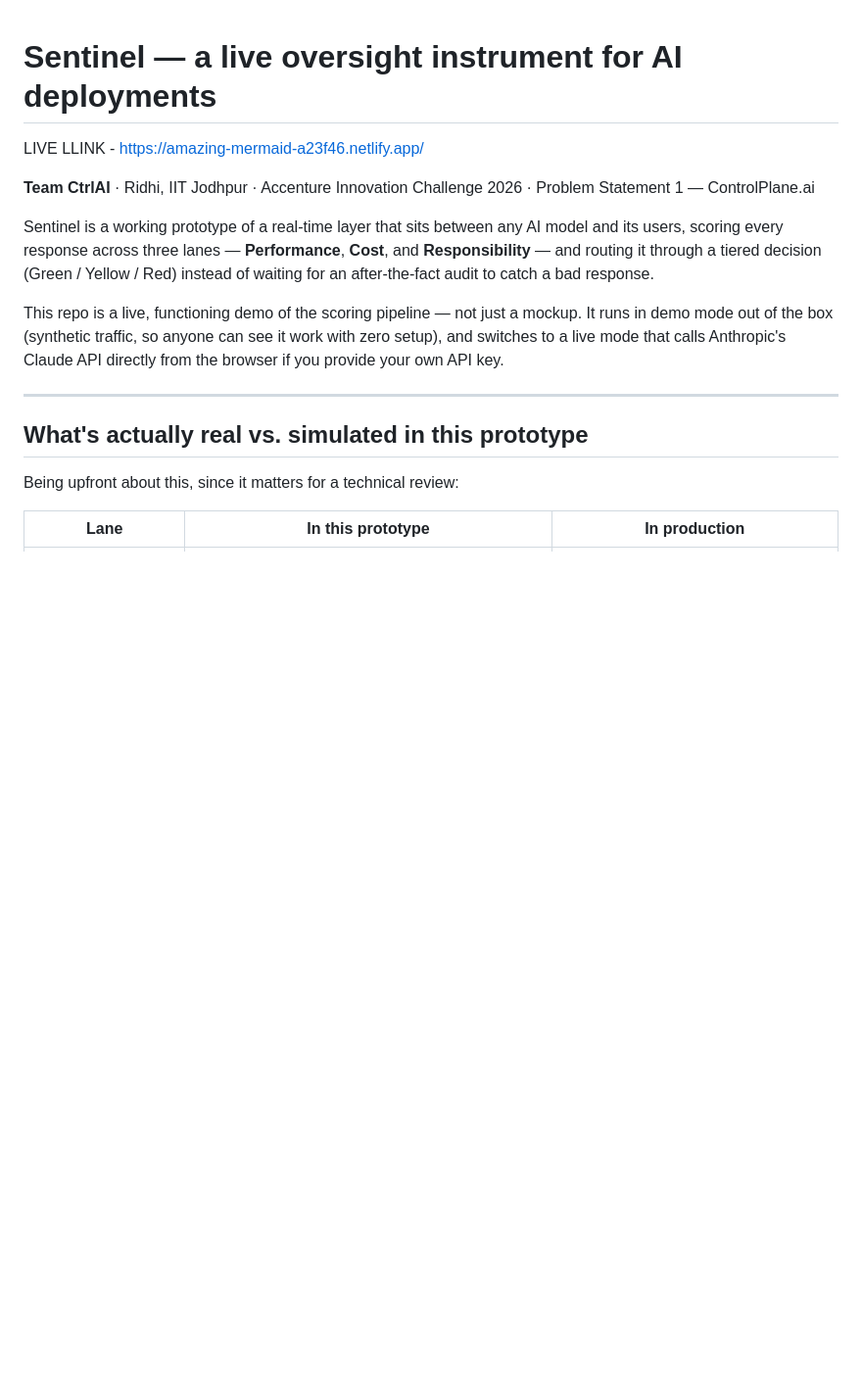
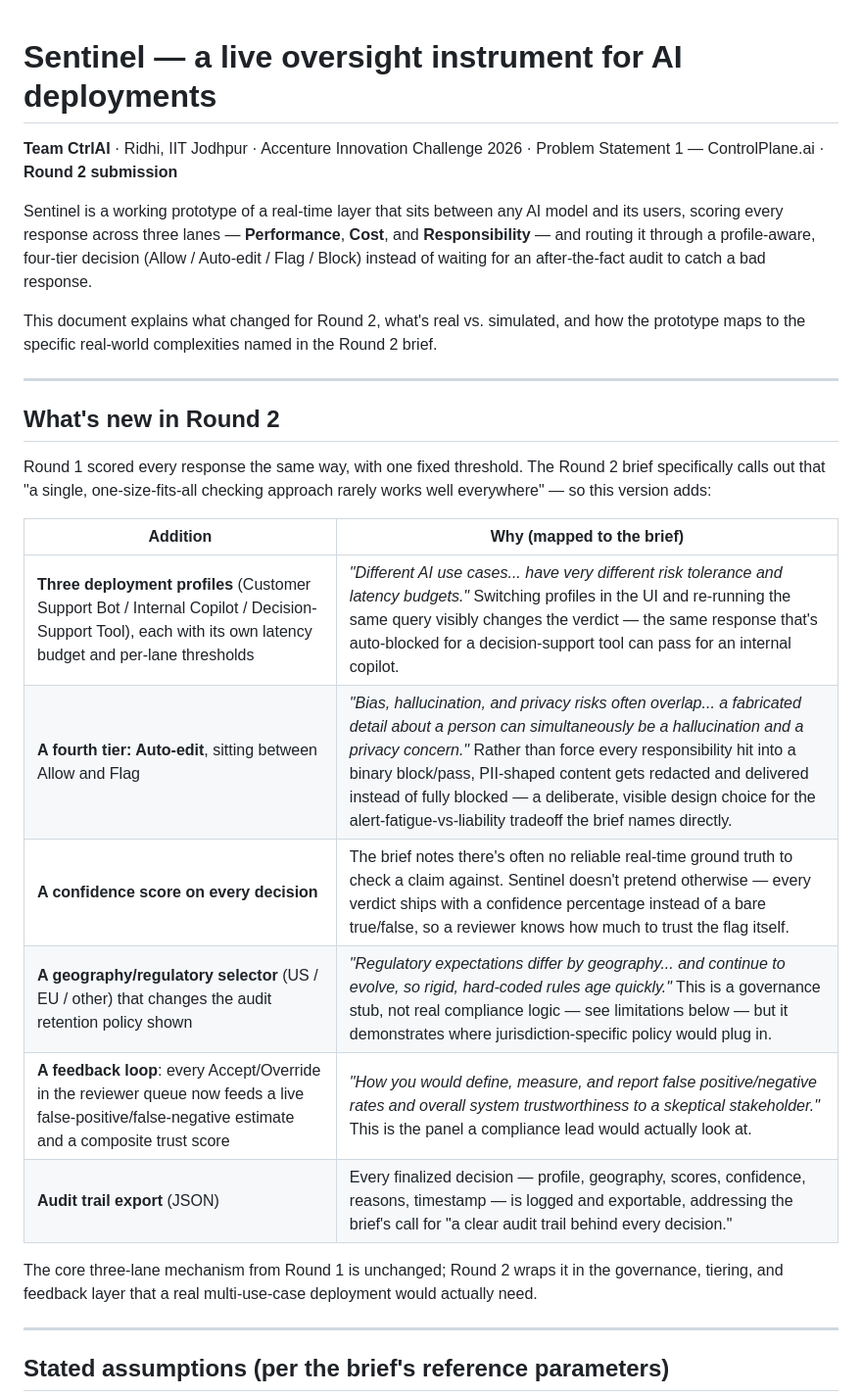
Before and after one commit to ridhi-png/sentinel-prototype, a Markdown page: README.md, the part around one of its changes. Shown at 98% size. Drawn GitHub-style; blank space fills up the shorter version.

```diff
--- a/README.md
+++ b/README.md
@@ -1,17 +1,29 @@
 # Sentinel — a live oversight instrument for AI deployments
 
-LIVE LLINK - https://amazing-mermaid-a23f46.netlify.app/
+**Team CtrlAI** · Ridhi, IIT Jodhpur · Accenture Innovation Challenge 2026 · Problem Statement 1 — ControlPlane.ai · **Round 2 submission**
 
-**Team CtrlAI** · Ridhi, IIT Jodhpur · Accenture Innovation Challenge 2026 · Problem Statement 1 — ControlPlane.ai
+Sentinel is a working prototype of a real-time layer that sits between any AI model and its users, scoring every response across three lanes — **Performance**, **Cost**, and **Responsibility** — and routing it through a profile-aware, four-tier decision (Allow / Auto-edit / Flag / Block) instead of waiting for an after-the-fact audit to catch a bad response.
 
-Sentinel is a working prototype of a real-time layer that sits between any AI model and its users, scoring every response across three lanes — **Performance**, **Cost**, and **Responsibility** — and routing it through a tiered decision (Green / Yellow / Red) instead of waiting for an after-the-fact audit to catch a bad response.
-
-This repo is a live, functioning demo of the scoring pipeline — not just a mockup. It runs in demo mode out of the box (synthetic traffic, so anyone can see it work with zero setup), and switches to a live mode that calls Anthropic's Claude API directly from the browser if you provide your own API key.
+This document explains what changed for Round 2, what's real vs. simulated, and how the prototype maps to the specific real-world complexities named in the Round 2 brief.
 
 ---
 
-## What's actually real vs. simulated in this prototype
+## What's new in Round 2
 
-Being upfront about this, since it matters for a technical review:
+Round 1 scored every response the same way, with one fixed threshold. The Round 2 brief specifically calls out that "a single, one-size-fits-all checking approach rarely works well everywhere" — so this version adds:
 
-| Lane | In this prototype | In production |
+| Addition | Why (mapped to the brief) |
+|---|---|
+| **Three deployment profiles** (Customer Support Bot / Internal Copilot / Decision-Support Tool), each with its own latency budget and per-lane thresholds | *"Different AI use cases... have very different risk tolerance and latency budgets."* Switching profiles in the UI and re-running the same query visibly changes the verdict — the same response that's auto-blocked for a decision-support tool can pass for an internal copilot. |
+| **A fourth tier: Auto-edit**, sitting between Allow and Flag | *"Bias, hallucination, and privacy risks often overlap... a fabricated detail about a person can simultaneously be a hallucination and a privacy concern."* Rather than force every responsibility hit into a binary block/pass, PII-shaped content gets redacted and delivered instead of fully blocked — a deliberate, visible design choice for the alert-fatigue-vs-liability tradeoff the brief names directly. |
+| **A confidence score on every decision** | The brief notes there's often no reliable real-time ground truth to check a claim against. Sentinel doesn't pretend otherwise — every verdict ships with a confidence percentage instead of a bare true/false, so a reviewer knows how much to trust the flag itself. |
+| **A geography/regulatory selector** (US / EU / other) that changes the audit retention policy shown | *"Regulatory expectations differ by geography... and continue to evolve, so rigid, hard-coded rules age quickly."* This is a governance stub, not real compliance logic — see limitations below — but it demonstrates where jurisdiction-specific policy would plug in. |
+| **A feedback loop**: every Accept/Override in the reviewer queue now feeds a live false-positive/false-negative estimate and a composite trust score | *"How you would define, measure, and report false positive/negative rates and overall system trustworthiness to a skeptical stakeholder."* This is the panel a compliance lead would actually look at. |
+| **Audit trail export** (JSON) | Every finalized decision — profile, geography, scores, confidence, reasons, timestamp — is logged and exportable, addressing the brief's call for "a clear audit trail behind every decision." |
+
+The core three-lane mechanism from Round 1 is unchanged; Round 2 wraps it in the governance, tiering, and feedback layer that a real multi-use-case deployment would actually need.
+
+---
+
+## Stated assumptions (per the brief's reference parameters)
+
```
Also changed, not shown: other parts of README.md (+68 -36 lines).
